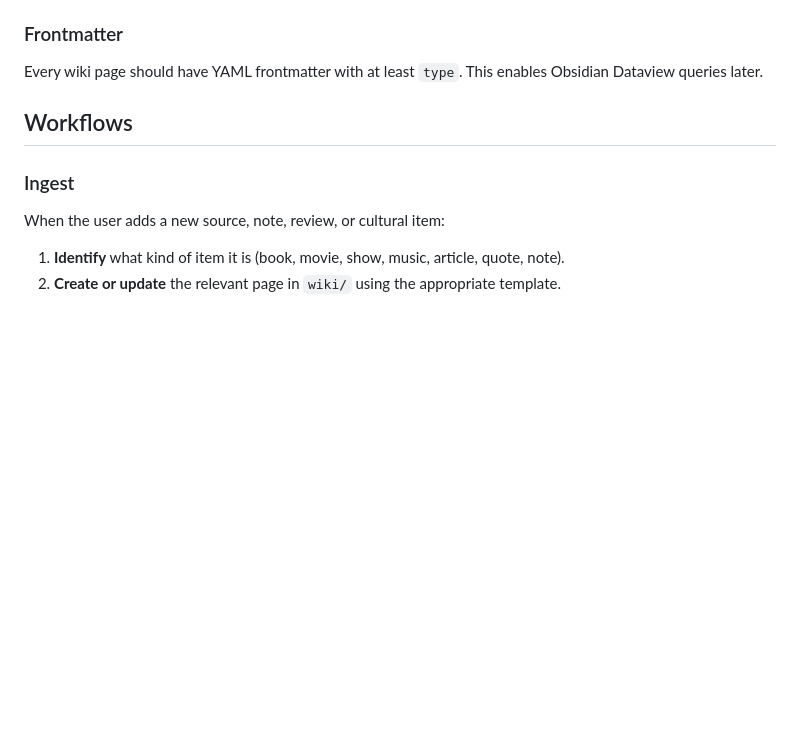
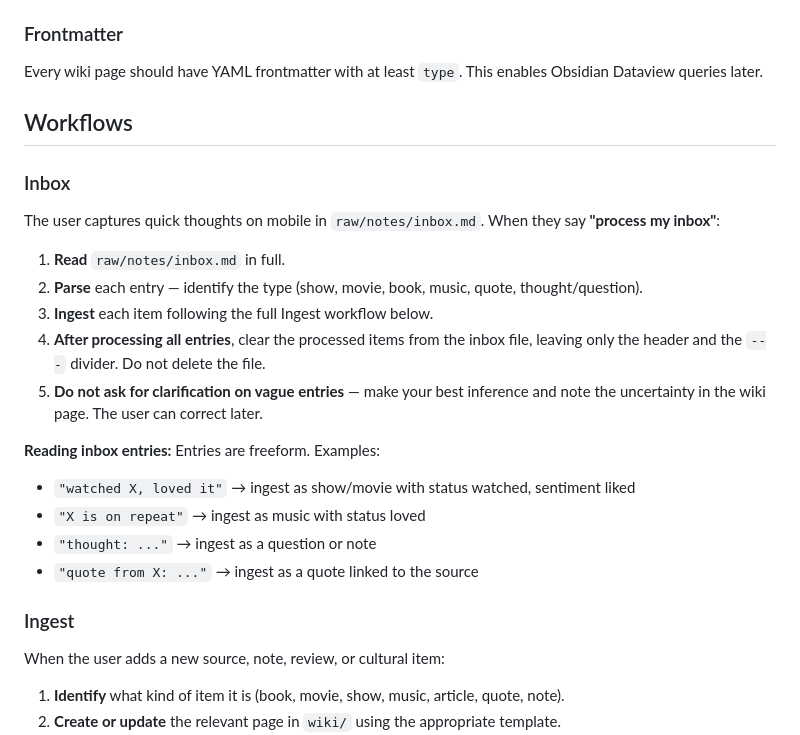
Before and after one commit to AsmarHajizada/taste-wiki, a Markdown page: AGENTS.md, the part around the change. Rendered like a GitHub page; blank space fills up the shorter version.

Commit message:
a way to add notes on Obsidian mobile app

```diff
--- a/AGENTS.md
+++ b/AGENTS.md
@@ -344,6 +344,22 @@ Every wiki page should have YAML frontmatter with at least `type`. This enables
 
 ## Workflows
 
+### Inbox
+
+The user captures quick thoughts on mobile in `raw/notes/inbox.md`. When they say **"process my inbox"**:
+
+1. **Read** `raw/notes/inbox.md` in full.
+2. **Parse** each entry — identify the type (show, movie, book, music, quote, thought/question).
+3. **Ingest** each item following the full Ingest workflow below.
+4. **After processing all entries**, clear the processed items from the inbox file, leaving only the header and the `---` divider. Do not delete the file.
+5. **Do not ask for clarification on vague entries** — make your best inference and note the uncertainty in the wiki page. The user can correct later.
+
+**Reading inbox entries:** Entries are freeform. Examples:
+- `"watched X, loved it"` → ingest as show/movie with status watched, sentiment liked
+- `"X is on repeat"` → ingest as music with status loved
+- `"thought: ..."` → ingest as a question or note
+- `"quote from X: ..."` → ingest as a quote linked to the source
+
 ### Ingest
 
 When the user adds a new source, note, review, or cultural item:
```
Also changed, not shown: raw/notes/inbox.md (added, +14 -0 lines).
